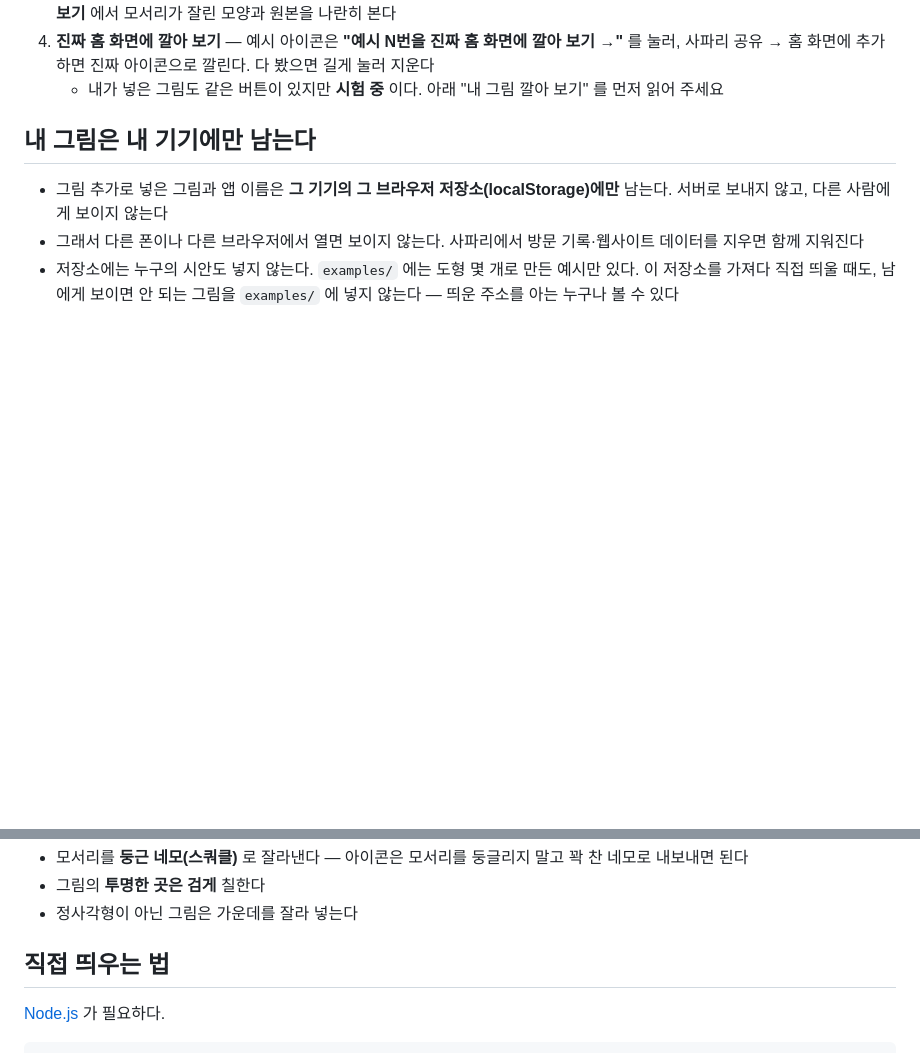
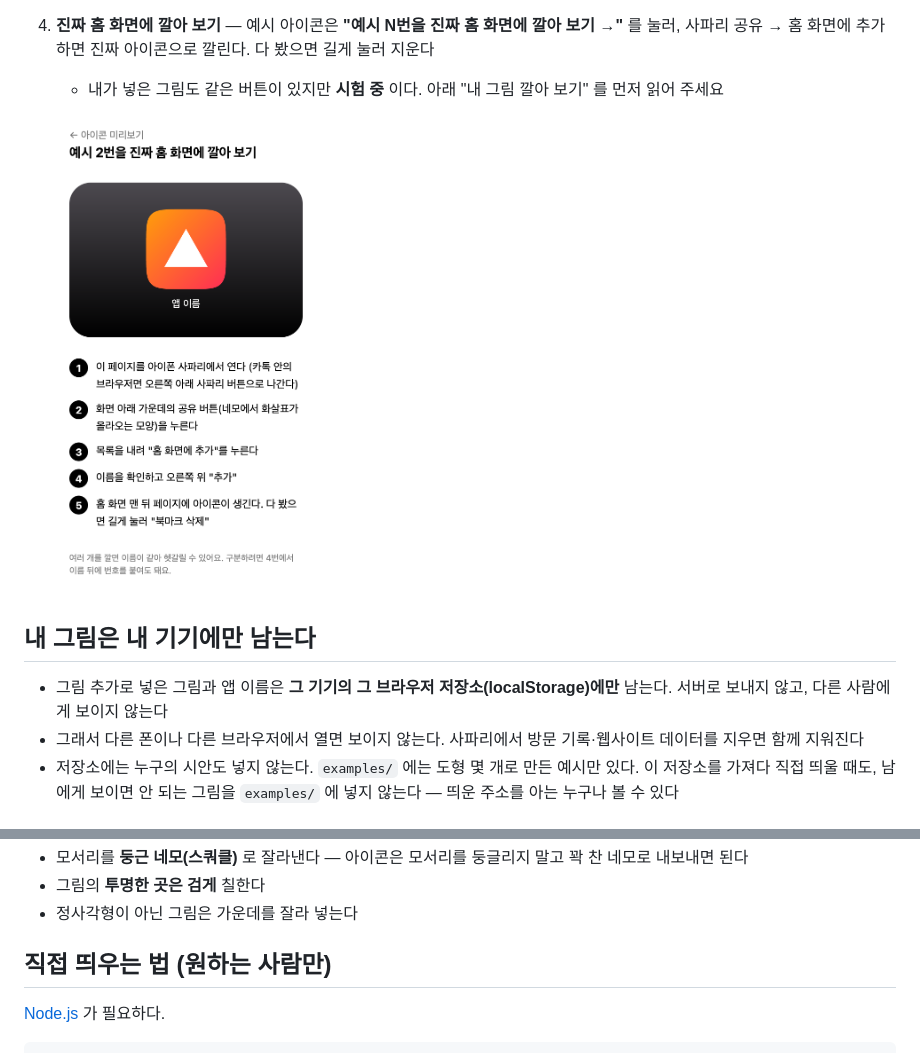
Before and after one commit to dangnuie-web/icon-preview-public, a Markdown page: README.md, 2 parts joined by grey strips. GitHub-like rendering; pictures changed too: docs/screen-5-install.png (added); blank space fills up the shorter version.

```diff
--- a/README.md
+++ b/README.md
@@ -12,5 +22,7 @@
 4. **진짜 홈 화면에 깔아 보기** — 예시 아이콘은 **"예시 N번을 진짜 홈 화면에 깔아 보기 →"** 를 눌러, 사파리 공유 → 홈 화면에 추가 하면 진짜 아이콘으로 깔린다. 다 봤으면 길게 눌러 지운다
    - 내가 넣은 그림도 같은 버튼이 있지만 **시험 중** 이다. 아래 "내 그림 깔아 보기" 를 먼저 읽어 주세요
+
+   <img src="docs/screen-5-install.png" width="260" alt="예시 2번 설치 페이지. 아이콘과 홈 화면에 추가 하는 다섯 단계 안내">
 
 ## 내 그림은 내 기기에만 남는다
 
@@ -30,7 +42,7 @@
 - 그림의 **투명한 곳은 검게** 칠한다
 - 정사각형이 아닌 그림은 가운데를 잘라 넣는다
 
-## 직접 띄우는 법
+## 직접 띄우는 법 (원하는 사람만)
 
 [Node.js](https://nodejs.org) 가 필요하다.
 
```
Also changed, not shown: other parts of README.md (+10 -0 lines), docs/screen-1-preview.png (added), docs/screen-2-home-dark.png (added), docs/screen-3-home-light.png (added), docs/screen-4-big.png (added).
